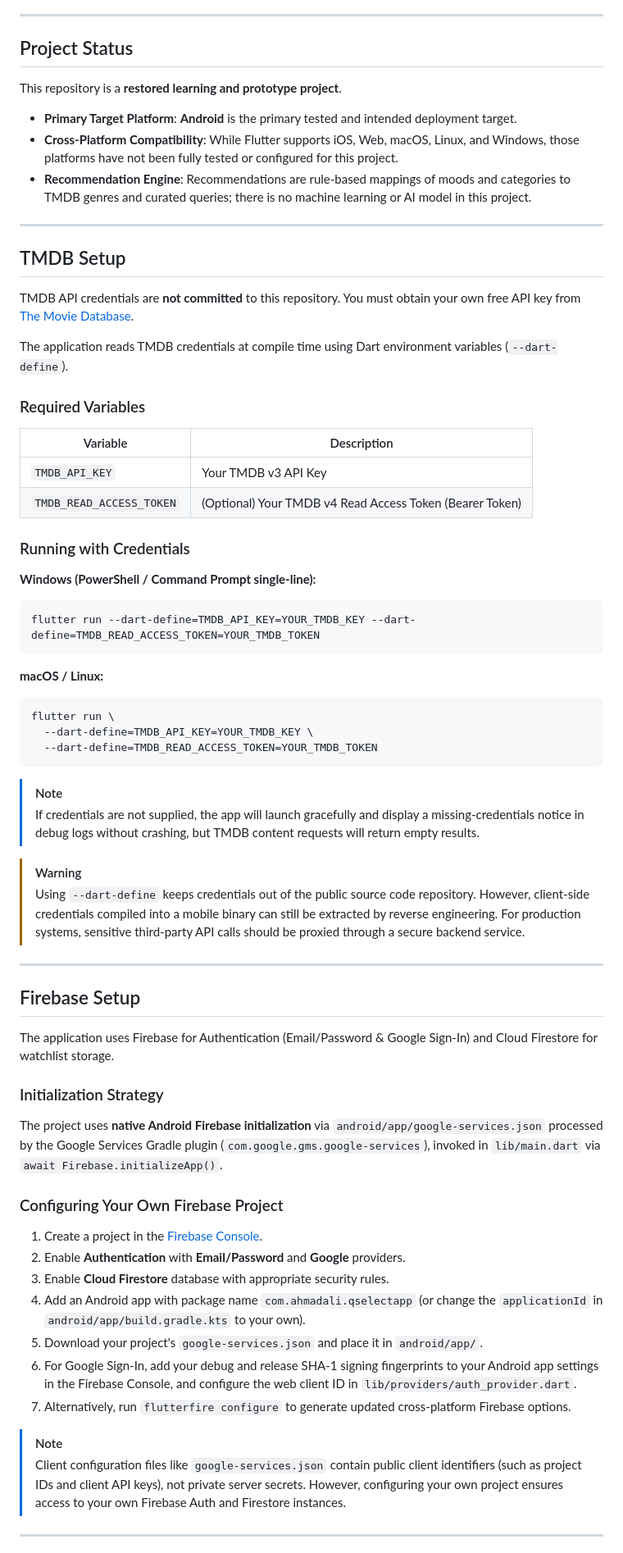
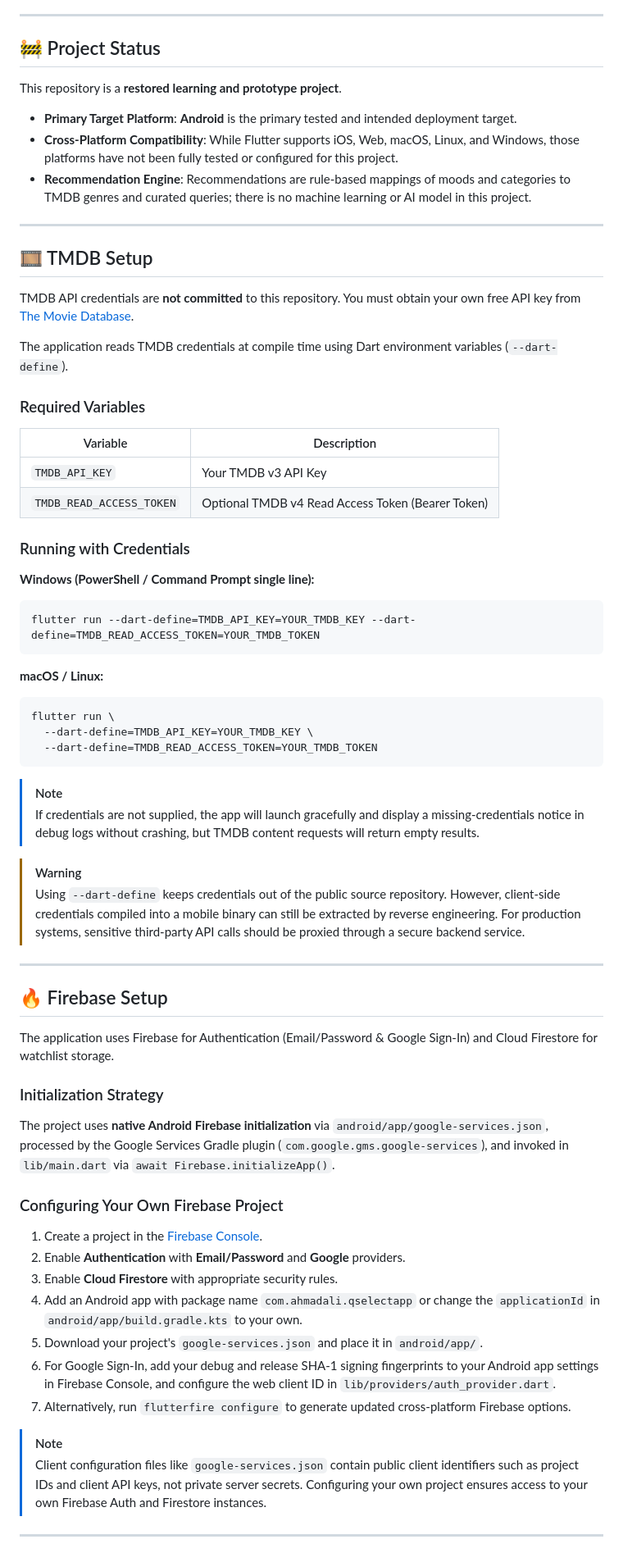
Before and after one commit to Ahmadali-dev375/Flutter-Entertainment-Discovery-App, a Markdown page: README.md, the part around one of its changes. Shown at 82% size. Drawn GitHub-style.

Commit message:
Revise README for clarity and formatting improvements
Updated README to enhance clarity and formatting, added app showcase section, and improved feature descriptions.

````diff
--- a/README.md
+++ b/README.md
@@ -40,7 +96,7 @@ A Flutter movie and television discovery and recommendation application. This pr
 
 ---
 
-## Project Status
+## 🚧 Project Status
 
 This repository is a **restored learning and prototype project**.
 
@@ -50,7 +106,7 @@ This repository is a **restored learning and prototype project**.
 
 ---
 
-## TMDB Setup
+## 🎞️ TMDB Setup
 
 TMDB API credentials are **not committed** to this repository. You must obtain your own free API key from [The Movie Database](https://www.themoviedb.org/documentation/api).
 
@@ -61,16 +117,18 @@ The application reads TMDB credentials at compile time using Dart environment va
 | Variable | Description |
 |---|---|
 | `TMDB_API_KEY` | Your TMDB v3 API Key |
-| `TMDB_READ_ACCESS_TOKEN` | (Optional) Your TMDB v4 Read Access Token (Bearer Token) |
+| `TMDB_READ_ACCESS_TOKEN` | Optional TMDB v4 Read Access Token (Bearer Token) |
 
 ### Running with Credentials
 
-**Windows (PowerShell / Command Prompt single-line):**
+**Windows (PowerShell / Command Prompt single line):**
+
 ```powershell
 flutter run --dart-define=TMDB_API_KEY=YOUR_TMDB_KEY --dart-define=TMDB_READ_ACCESS_TOKEN=YOUR_TMDB_TOKEN
 ```
 
 **macOS / Linux:**
+
 ```bash
 flutter run \
   --dart-define=TMDB_API_KEY=YOUR_TMDB_KEY \
@@ -81,30 +139,30 @@ flutter run \
 > If credentials are not supplied, the app will launch gracefully and display a missing-credentials notice in debug logs without crashing, but TMDB content requests will return empty results.
 
 > [!WARNING]
-> Using `--dart-define` keeps credentials out of the public source code repository. However, client-side credentials compiled into a mobile binary can still be extracted by reverse engineering. For production systems, sensitive third-party API calls should be proxied through a secure backend service.
+> Using `--dart-define` keeps credentials out of the public source repository. However, client-side credentials compiled into a mobile binary can still be extracted by reverse engineering. For production systems, sensitive third-party API calls should be proxied through a secure backend service.
 
 ---
 
-## Firebase Setup
+## 🔥 Firebase Setup
 
 The application uses Firebase for Authentication (Email/Password & Google Sign-In) and Cloud Firestore for watchlist storage.
 
 ### Initialization Strategy
 
-The project uses **native Android Firebase initialization** via `android/app/google-services.json` processed by the Google Services Gradle plugin (`com.google.gms.google-services`), invoked in `lib/main.dart` via `await Firebase.initializeApp()`.
+The project uses **native Android Firebase initialization** via `android/app/google-services.json`, processed by the Google Services Gradle plugin (`com.google.gms.google-services`), and invoked in `lib/main.dart` via `await Firebase.initializeApp()`.
 
 ### Configuring Your Own Firebase Project
 
 1. Create a project in the [Firebase Console](https://console.firebase.google.com/).
 2. Enable **Authentication** with **Email/Password** and **Google** providers.
-3. Enable **Cloud Firestore** database with appropriate security rules.
-4. Add an Android app with package name `com.ahmadali.qselectapp` (or change the `applicationId` in `android/app/build.gradle.kts` to your own).
+3. Enable **Cloud Firestore** with appropriate security rules.
+4. Add an Android app with package name `com.ahmadali.qselectapp` or change the `applicationId` in `android/app/build.gradle.kts` to your own.
 5. Download your project's `google-services.json` and place it in `android/app/`.
-6. For Google Sign-In, add your debug and release SHA-1 signing fingerprints to your Android app settings in the Firebase Console, and configure the web client ID in `lib/providers/auth_provider.dart`.
+6. For Google Sign-In, add your debug and release SHA-1 signing fingerprints to your Android app settings in Firebase Console, and configure the web client ID in `lib/providers/auth_provider.dart`.
 7. Alternatively, run `flutterfire configure` to generate updated cross-platform Firebase options.
 
 > [!NOTE]
-> Client configuration files like `google-services.json` contain public client identifiers (such as project IDs and client API keys), not private server secrets. However, configuring your own project ensures access to your own Firebase Auth and Firestore instances.
+> Client configuration files like `google-services.json` contain public client identifiers such as project IDs and client API keys, not private server secrets. Configuring your own project ensures access to your own Firebase Auth and Firestore instances.
 
 ---
 
````
Also changed, not shown: other parts of README.md (+68 -9 lines).
